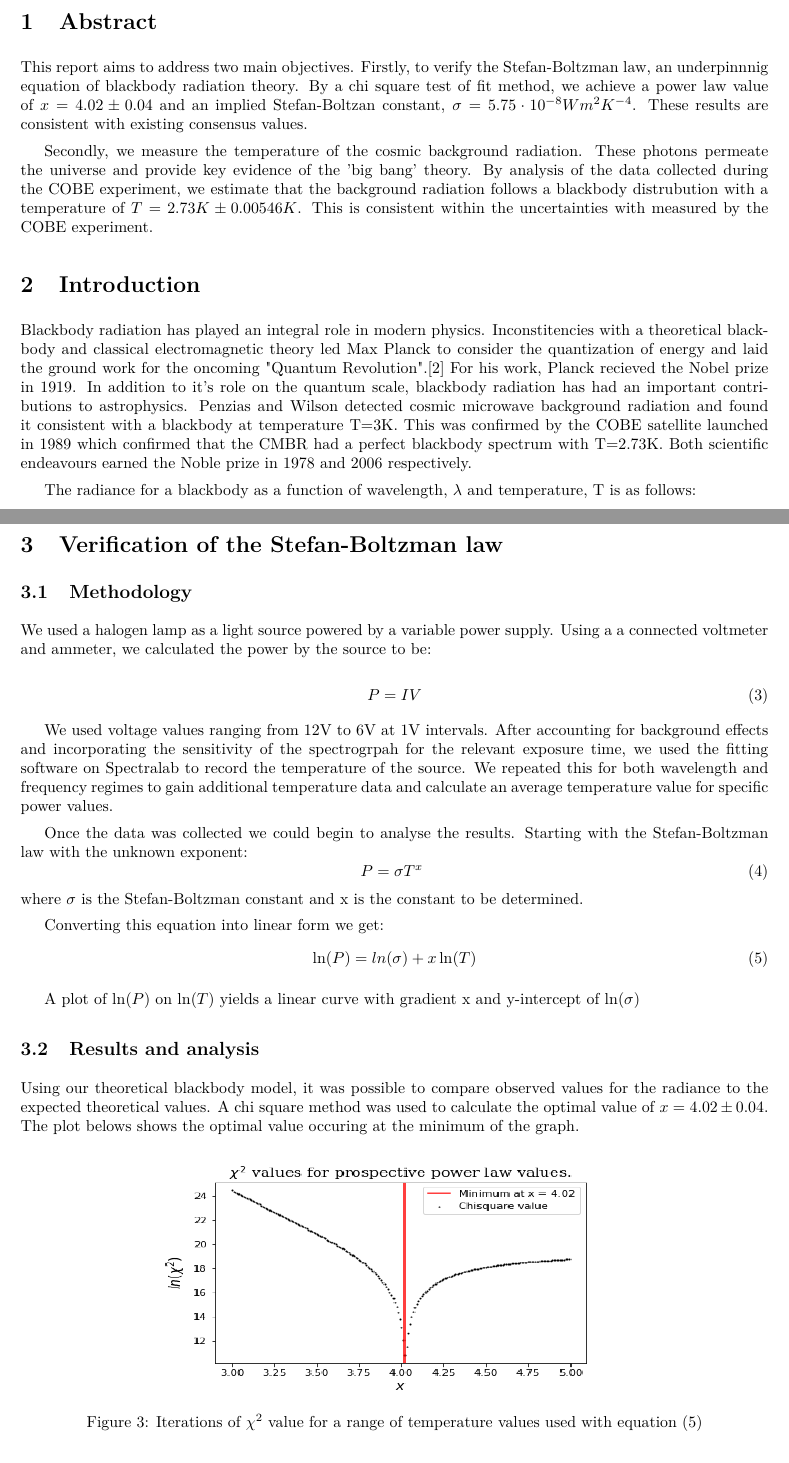
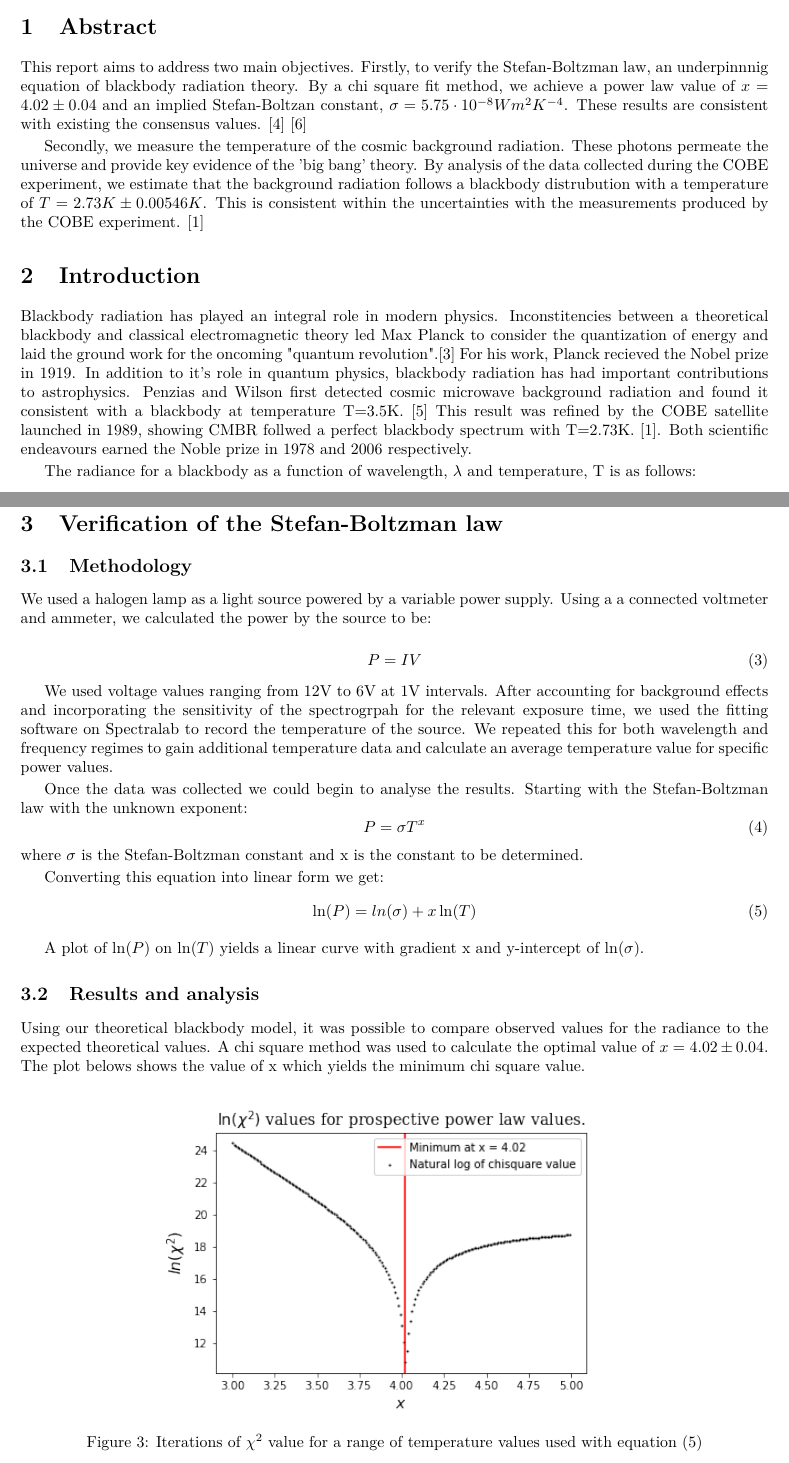
Before and after one commit to Birr0/physics_labs, a LaTeX document (level2_labs/blackbody_report/blackbody_report.tex): two parts of pages 1 and 3 of 6, joined at a grey line, cut so that both start at the same text. Compiled offline with pdfLaTeX.

Commit message:
Blackbody report

```diff
--- a/level2_labs/blackbody_report/blackbody_report.tex
+++ b/level2_labs/blackbody_report/blackbody_report.tex
@@ -8,9 +8,9 @@
 \usepackage{float}%
 \usepackage{biblatex}%
 \addbibresource{citations.bib}
-\geometry{tmargin=3cm,lmargin=2.5cm,rmargin=2.5cm}%
+\geometry{tmargin=2.5cm,lmargin=2.5cm,rmargin=2.5cm}%
 \usepackage{graphicx}%
-\setlength{\parskip}{0.5em}%
+\setlength{\parskip}{0.2em}%
 %
 \title{On cosmic and blackbody radiation.}%
 \author{Brian Rogers}%
@@ -23,26 +23,26 @@
 
 This report aims to address two main objectives. Firstly, to verify the Stefan{-}Boltzman law,
 an underpinnnig equation of blackbody radiation theory.
-By a chi square test of fit method, we achieve a power law value of $x=4.02 \pm 0.04$
+By a chi square fit method, we achieve a power law value of $x=4.02 \pm 0.04$
 and an implied Stefan-Boltzan constant, $\sigma =5.75 \cdot 10^{-8}Wm^{2}K^{-4} $.
-These results are consistent with existing consensus values. \par
+These results are consistent with existing the consensus values. \cite{Boltzman} \cite{Martin} \par
 Secondly, we measure the temperature of the cosmic background radiation. These photons permeate the universe and
 provide key evidence of the 'big bang' theory.  By analysis of the data collected during the COBE experiment,
 we estimate that the background radiation follows a blackbody distrubution with a temperature of $T = 2.73K \pm 0.00546K$.
-This is consistent within the uncertainties with measured by the COBE experiment.
+This is consistent within the uncertainties with the measurements produced by the COBE experiment. \cite{Mather}
 
 %
 \section{Introduction}%
 \label{sec:Introduction}%
 
 Blackbody radiation has played an integral role in modern physics.
-Inconstitencies with a theoretical blackbody and classical electromagnetic theory
-led Max Planck to consider the quantization of energy and laid the ground work for the oncoming "Quantum Revolution".\cite{Baggot}
+Inconstitencies between a theoretical blackbody and classical electromagnetic theory
+led Max Planck to consider the quantization of energy and laid the ground work for the oncoming "quantum revolution".\cite{Baggot}
 For his work, Planck recieved the Nobel prize in 1919.
-In addition to it's role on the quantum scale, blackbody radiation has had an important contributions to astrophysics.
-Penzias and Wilson detected cosmic microwave background radiation and found it consistent with a blackbody
-at temperature T=3K. This was confirmed by the COBE satellite launched in 1989 which confirmed that
-the CMBR had a perfect blackbody spectrum with T=2.73K. Both scientific endeavours earned the Noble prize in 1978 and 2006 respectively.
+In addition to it's role in quantum physics, blackbody radiation has had important contributions to astrophysics.
+Penzias and Wilson  first detected cosmic microwave background radiation and found it consistent with a blackbody
+at temperature T=3.5K. \cite{Wilson} This result was refined by the COBE satellite launched in 1989, showing CMBR follwed a perfect blackbody spectrum with T=2.73K. \cite{Mather}.
+Both scientific endeavours earned the Noble prize in 1978 and 2006 respectively.
 
 
 The radiance for a blackbody as a function of wavelength, $\lambda$ and temperature, T is as follows:
@@ -109,7 +109,7 @@ average temperature value for specific power values.\par
 
 Once the data was collected we could begin to analyse the results. Starting with the Stefan-Boltzman law with the unknown exponent:
 \begin{equation}
-  P = \sigma T^x\
+  P = \sigma T^x
 \end{equation}
 where $ \sigma $ is the Stefan-Boltzman constant and x is the constant to be determined. \par
 
@@ -118,17 +118,17 @@ Converting this equation into linear form we get:
   \ln(P) = ln(\sigma) + x \ln(T)
 \end{equation}
 
-A plot of $\ln(P)$ on $\ln(T)$ yields a linear curve with gradient x and y-intercept of $\ln(\sigma)$ \par
+A plot of $\ln(P)$ on $\ln(T)$ yields a linear curve with gradient x and y-intercept of $\ln(\sigma)$. \par
 
 %
 \subsection{Results and analysis}%
 \label{subsec:Results and analysis}%
 Using our theoretical blackbody model, it was possible to compare observed values for the radiance to the expected theoretical values.
-A chi square method was used to calculate the optimal value of $x=4.02 \pm 0.04$. The plot belows shows the optimal value occuring at the minimum of the graph.
+A chi square method was used to calculate the optimal value of $x=4.02 \pm 0.04$. The plot belows shows the value of x which yields the minimum chi square value.
 
 \begin{figure}[H]%
     \centering%
-    \includegraphics[width=300px, height=150px]{task4_fig_a.png}%
+    \includegraphics[width=300px]{task4_fig_a.png}%
     \caption{Iterations of $\chi^2$ value for a range of temperature values used with equation (5)}%
     \end{figure}
 
```
Also changed, not shown: level2_labs/blackbody_report/citations.bib (+9 -2 lines), README.md, level2_labs/blackbody_report/blackbody_report.bbl, level2_labs/blackbody_report/blackbody_report.pdf, level2_labs/blackbody_report/task1_fig_a.png, level2_labs/blackbody_report/task3_fig_a.png, level2_labs/blackbody_report/task4_fig_a.png, level2_labs/blackbody_report/blackbody_report.tex (21 more changed lines), 8 other files.
